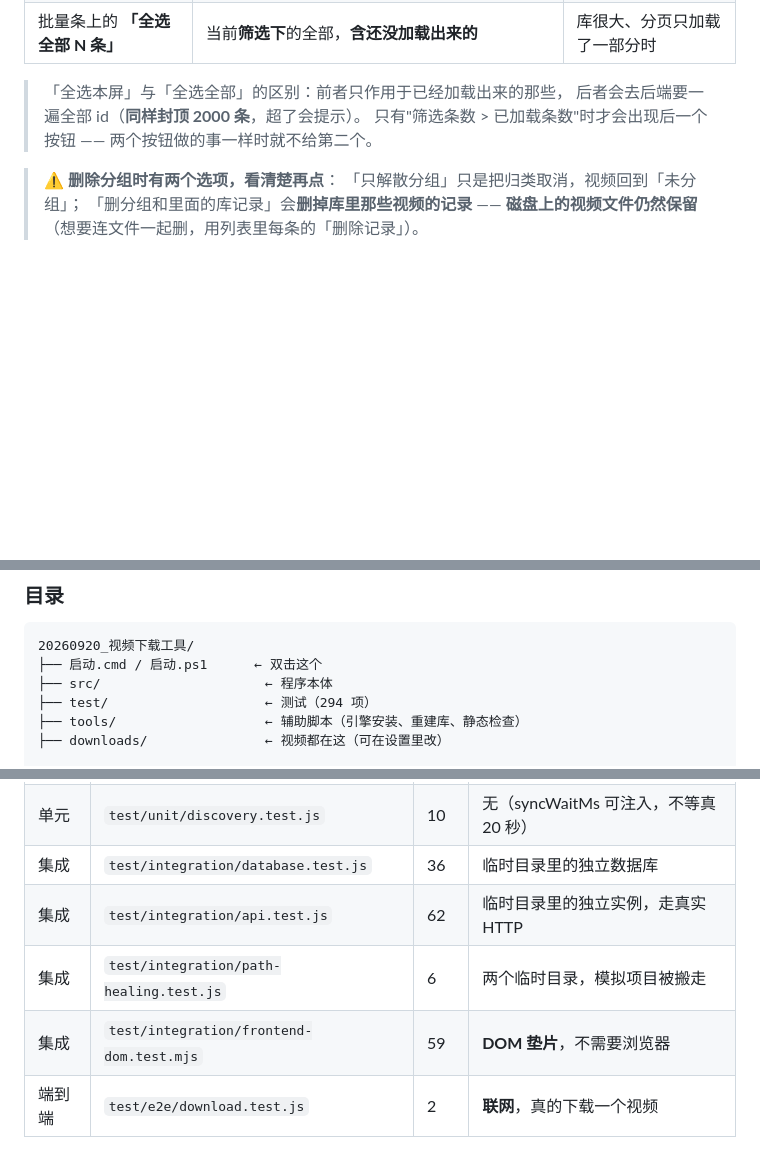
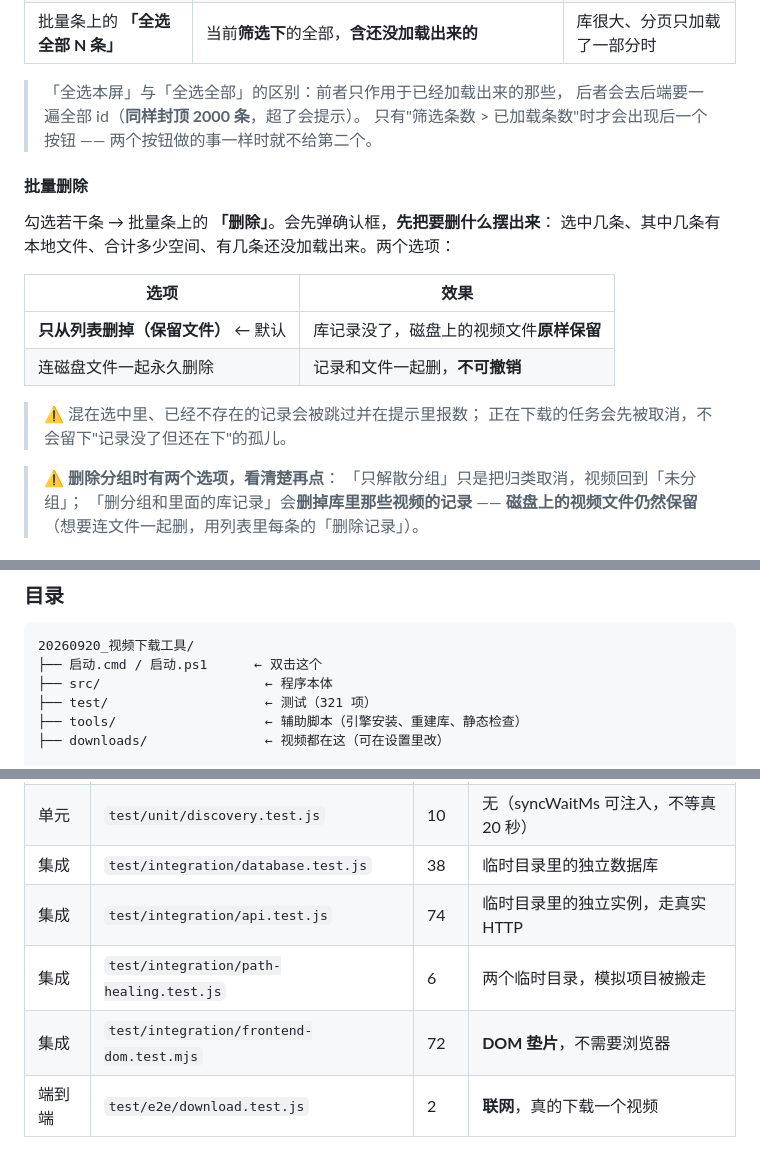
Before and after one commit to zhaoxiancong/video-vault, a Markdown page: README.md, 3 parts joined by grey strips. Drawn GitHub-style; blank space fills up the shorter version.

Commit message:
docs: README 补批量删除用法 + 测试清单同步到 321 项

```diff
--- a/README.md
+++ b/README.md
@@ -172,6 +172,19 @@ JavaScript 页面（服务端抓到的 HTML 里没有链接时会明说"这种
 > 后者会去后端要一遍全部 id（**同样封顶 2000 条**，超了会提示）。
 > 只有"筛选条数 > 已加载条数"时才会出现后一个按钮 —— 两个按钮做的事一样时就不给第二个。
 
+#### 批量删除
+
+勾选若干条 → 批量条上的 **「删除」**。会先弹确认框，**先把要删什么摆出来**：
+选中几条、其中几条有本地文件、合计多少空间、有几条还没加载出来。两个选项：
+
+| 选项 | 效果 |
+|---|---|
+| **只从列表删掉（保留文件）** ← 默认 | 库记录没了，磁盘上的视频文件**原样保留** |
+| 连磁盘文件一起永久删除 | 记录和文件一起删，**不可撤销** |
+
+> ⚠️ 混在选中里、已经不存在的记录会被跳过并在提示里报数；
+> 正在下载的任务会先被取消，不会留下"记录没了但还在下"的孤儿。
+
 > ⚠️ **删除分组时有两个选项，看清楚再点**：
 > 「只解散分组」只是把归类取消，视频回到「未分组」；
 > 「删分组和里面的库记录」会**删掉库里那些视频的记录** ——
@@ -255,7 +268,7 @@ const scheduler = createScheduler(config, { repo, downloader, media, settings })
 20260920_视频下载工具/
 ├── 启动.cmd / 启动.ps1      ← 双击这个
 ├── src/                     ← 程序本体
-├── test/                    ← 测试（294 项）
+├── test/                    ← 测试（321 项）
 ├── tools/                   ← 辅助脚本（引擎安装、重建库、静态检查）
 ├── downloads/               ← 视频都在这（可在设置里改）
 
@@ -306,10 +319,10 @@ node test/e2e/download.test.js # 真实下载端到端（走网络流量）
 | 单元 | `test/unit/crawl-parse.test.js` | 22 | 无（对着真实 HTML 夹具解析） |
 | 单元 | `test/unit/crawler.test.js` | 19 | 无（yt-dlp 与 fetch 都是注入的假的） |
 | 单元 | `test/unit/discovery.test.js` | 10 | 无（syncWaitMs 可注入，不等真 20 秒） |
-| 集成 | `test/integration/database.test.js` | 36 | 临时目录里的独立数据库 |
-| 集成 | `test/integration/api.test.js` | 62 | 临时目录里的独立实例，走真实 HTTP |
+| 集成 | `test/integration/database.test.js` | 38 | 临时目录里的独立数据库 |
+| 集成 | `test/integration/api.test.js` | 74 | 临时目录里的独立实例，走真实 HTTP |
 | 集成 | `test/integration/path-healing.test.js` | 6 | 两个临时目录，模拟项目被搬走 |
-| 集成 | `test/integration/frontend-dom.test.mjs` | 59 | **DOM 垫片**，不需要浏览器 |
+| 集成 | `test/integration/frontend-dom.test.mjs` | 72 | **DOM 垫片**，不需要浏览器 |
 | 端到端 | `test/e2e/download.test.js` | 2 | **联网**，真的下载一个视频 |
 
 **所有测试都在临时目录里跑**，不碰你的真实库。这是重构带来的直接好处。
```
Also changed, not shown: other parts of README.md (+2 -2 lines).
